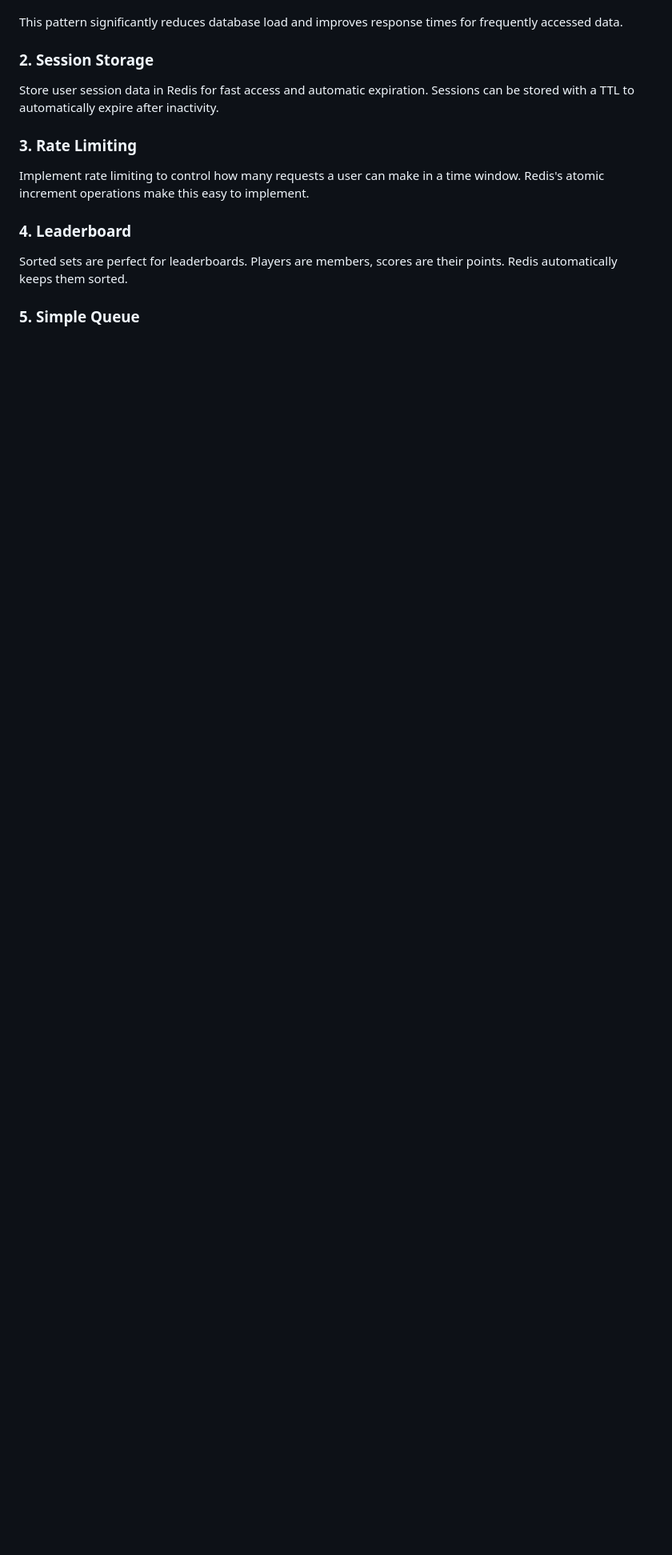
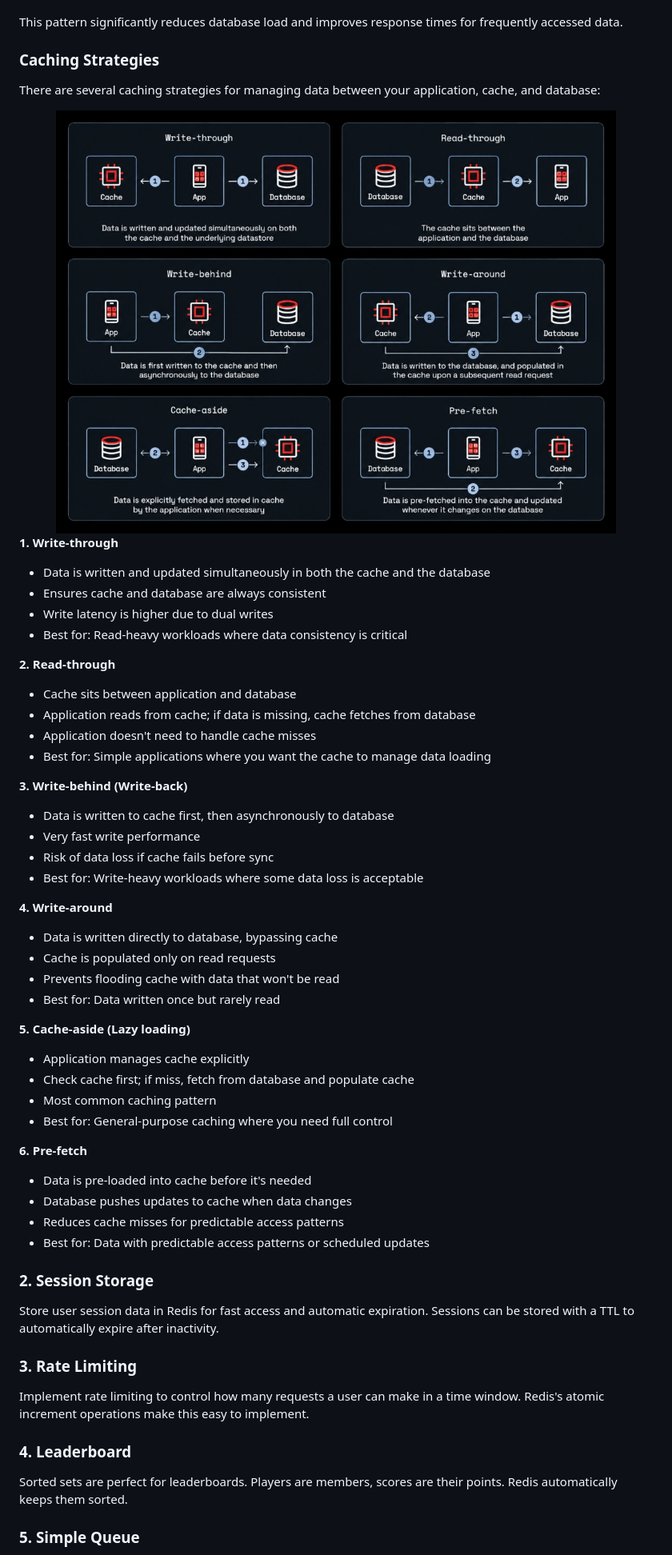
Before and after one commit to Kushagra26-06/REDIS---Essentials, a Markdown page: README.md, the part around the change. Shown at 80% size. Rendered like a GitHub page; pictures changed too: caching-strategies.jpg (added); blank space fills up the shorter version.

```diff
--- a/README.md
+++ b/README.md
@@ -316,6 +316,50 @@ graph LR
 5. Data is returned to the user
 
 This pattern significantly reduces database load and improves response times for frequently accessed data.
+
+### Caching Strategies
+
+There are several caching strategies for managing data between your application, cache, and database:
+
+<div align="center">
+  <img src="caching-strategies.jpg" alt="Caching Strategies" width="700"/>
+</div>
+
+**1. Write-through**
+- Data is written and updated simultaneously in both the cache and the database
+- Ensures cache and database are always consistent
+- Write latency is higher due to dual writes
+- Best for: Read-heavy workloads where data consistency is critical
+
+**2. Read-through**
+- Cache sits between application and database
+- Application reads from cache; if data is missing, cache fetches from database
+- Application doesn't need to handle cache misses
+- Best for: Simple applications where you want the cache to manage data loading
+
+**3. Write-behind (Write-back)**
+- Data is written to cache first, then asynchronously to database
+- Very fast write performance
+- Risk of data loss if cache fails before sync
+- Best for: Write-heavy workloads where some data loss is acceptable
+
+**4. Write-around**
+- Data is written directly to database, bypassing cache
+- Cache is populated only on read requests
+- Prevents flooding cache with data that won't be read
+- Best for: Data written once but rarely read
+
+**5. Cache-aside (Lazy loading)**
+- Application manages cache explicitly
+- Check cache first; if miss, fetch from database and populate cache
+- Most common caching pattern
+- Best for: General-purpose caching where you need full control
+
+**6. Pre-fetch**
+- Data is pre-loaded into cache before it's needed
+- Database pushes updates to cache when data changes
+- Reduces cache misses for predictable access patterns
+- Best for: Data with predictable access patterns or scheduled updates
 
 ### 2. Session Storage
 
```
